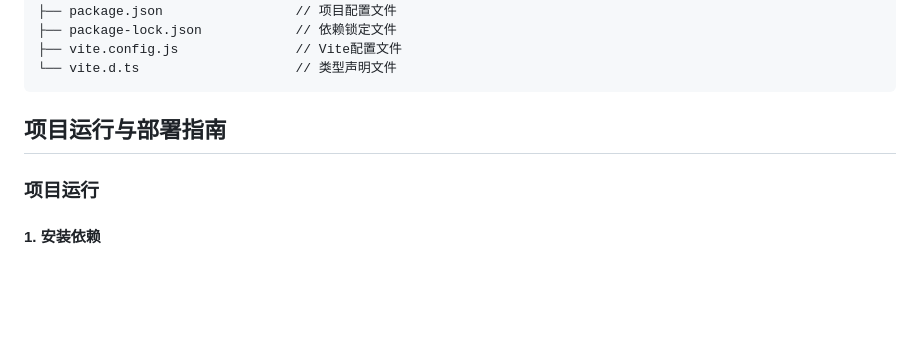
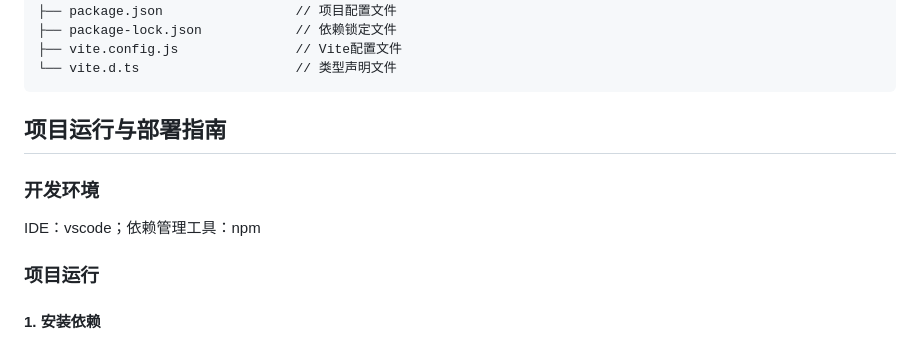
Before and after one commit to HanphoneJan/Atlas, a Markdown page: FrontEnd/项目文档.md, the part around the change. Drawn GitHub-style; blank space fills up the shorter version.

```diff
--- a/FrontEnd/项目文档.md
+++ b/FrontEnd/项目文档.md
@@ -111,6 +111,10 @@ project-root/
 
 ## 项目运行与部署指南
 
+### 开发环境
+
+IDE：vscode；依赖管理工具：npm
+
 ### 项目运行
 
 #### 1. **安装依赖**
```
